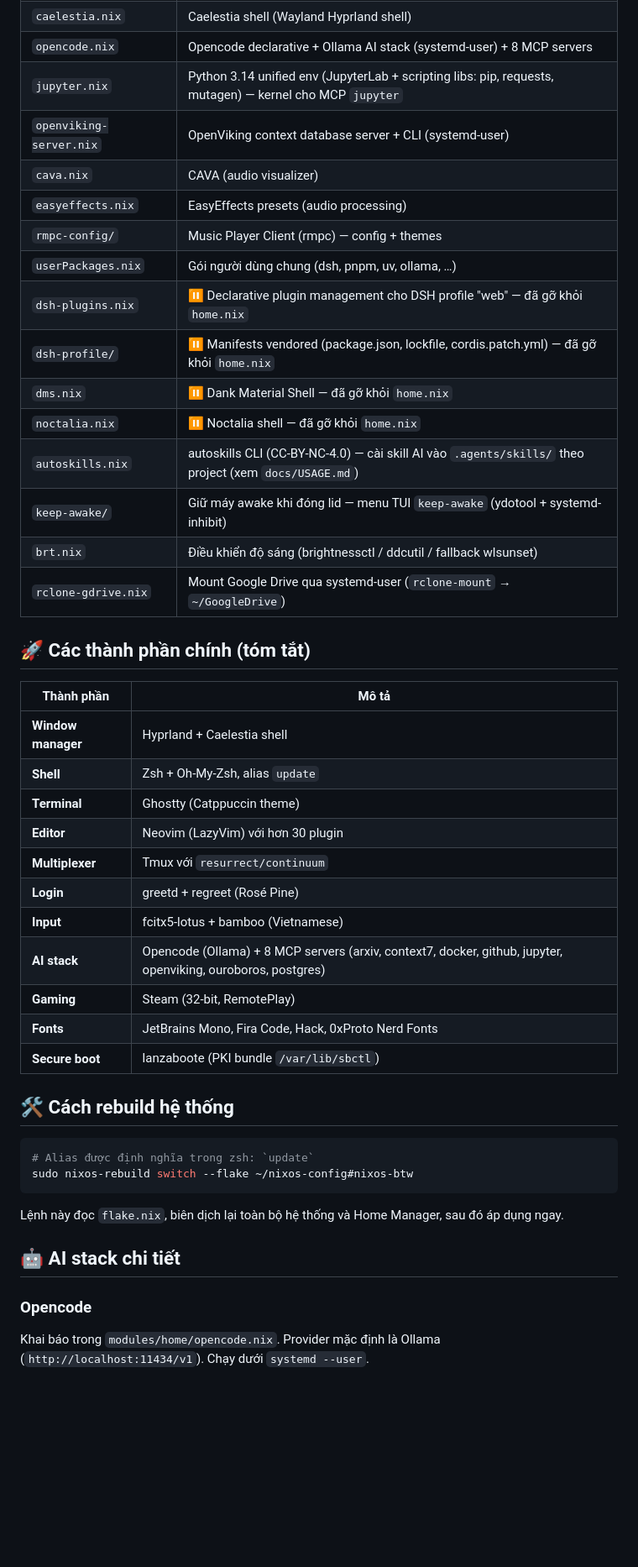
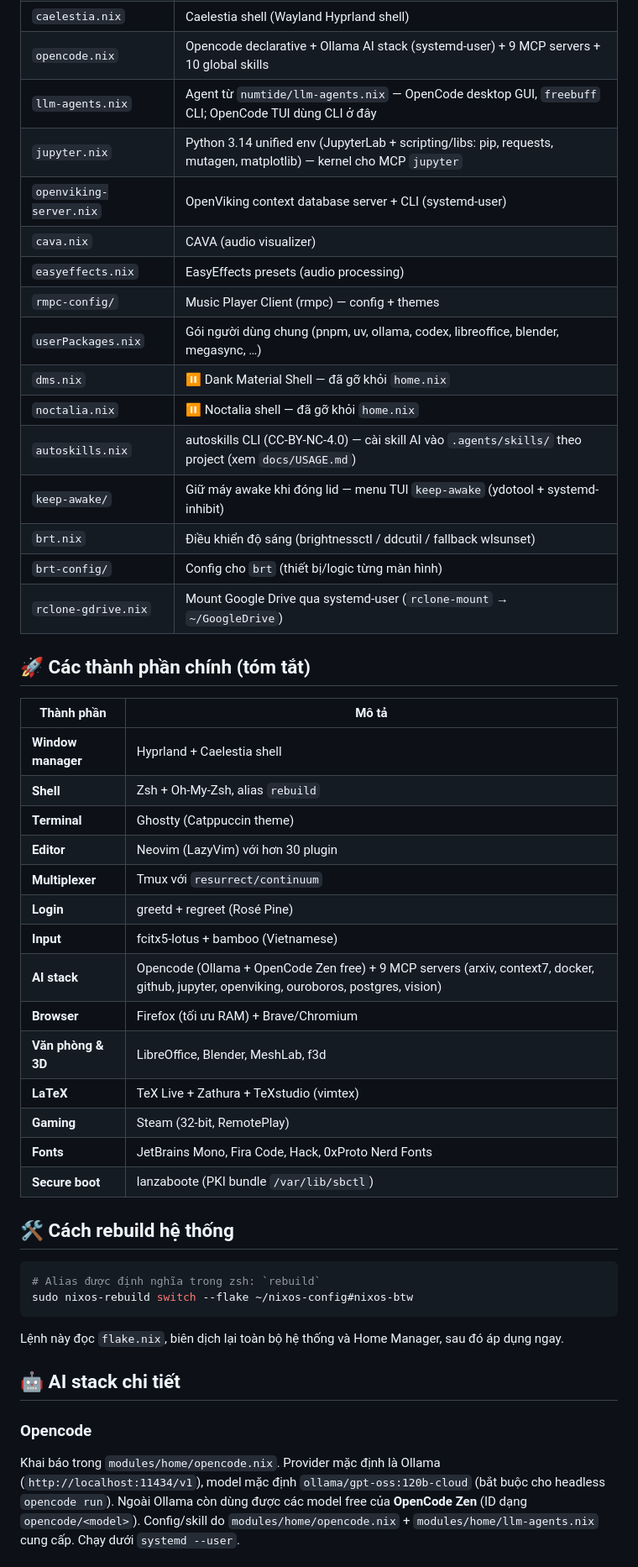
Before and after one commit to quangnguyen0101/nixos-config, a Markdown page: README.md, the part around one of its changes. Shown at 84% size. Drawn GitHub-style; blank space fills up the shorter version.

Commit message:
docs: cap nhat README khop trang thai repo hien tai

````diff
--- a/README.md
+++ b/README.md
@@ -58,38 +64,41 @@ flake.nix                     # Entry point – khai báo inputs, outputs và c
 | `caelestia.nix` | Caelestia shell (Wayland Hyprland shell) |
-| `opencode.nix` | Opencode declarative + Ollama AI stack (systemd-user) + 8 MCP servers |
-| `jupyter.nix` | Python 3.14 unified env (JupyterLab + scripting libs: pip, requests, mutagen) — kernel cho MCP `jupyter` |
+| `opencode.nix` | Opencode declarative + Ollama AI stack (systemd-user) + 9 MCP servers + 10 global skills |
+| `llm-agents.nix` | Agent từ `numtide/llm-agents.nix` — OpenCode desktop GUI, `freebuff` CLI; OpenCode TUI dùng CLI ở đây |
+| `jupyter.nix` | Python 3.14 unified env (JupyterLab + scripting/libs: pip, requests, mutagen, matplotlib) — kernel cho MCP `jupyter` |
 | `openviking-server.nix` | OpenViking context database server + CLI (systemd-user) |
 | `cava.nix` | CAVA (audio visualizer) |
 | `easyeffects.nix` | EasyEffects presets (audio processing) |
 | `rmpc-config/` | Music Player Client (rmpc) — config + themes |
-| `userPackages.nix` | Gói người dùng chung (dsh, pnpm, uv, ollama, …) |
-| `dsh-plugins.nix` | ⏸️ Declarative plugin management cho DSH profile "web" — đã gỡ khỏi `home.nix` |
-| `dsh-profile/` | ⏸️ Manifests vendored (package.json, lockfile, cordis.patch.yml) — đã gỡ khỏi `home.nix` |
+| `userPackages.nix` | Gói người dùng chung (pnpm, uv, ollama, codex, libreoffice, blender, megasync, …) |
 | `dms.nix` | ⏸️ Dank Material Shell — đã gỡ khỏi `home.nix` |
 | `noctalia.nix` | ⏸️ Noctalia shell — đã gỡ khỏi `home.nix` |
 | `autoskills.nix` | autoskills CLI (CC-BY-NC-4.0) — cài skill AI vào `.agents/skills/` theo project (xem `docs/USAGE.md`) |
 | `keep-awake/` | Giữ máy awake khi đóng lid — menu TUI `keep-awake` (ydotool + systemd-inhibit) |
 | `brt.nix` | Điều khiển độ sáng (brightnessctl / ddcutil / fallback wlsunset) |
+| `brt-config/` | Config cho `brt` (thiết bị/logic từng màn hình) |
 | `rclone-gdrive.nix` | Mount Google Drive qua systemd-user (`rclone-mount` → `~/GoogleDrive`) |
 
 ## 🚀 Các thành phần chính (tóm tắt)
 | Thành phần | Mô tả |
 |-----------|------|
 | **Window manager** | Hyprland + Caelestia shell |
-| **Shell** | Zsh + Oh-My-Zsh, alias `update` |
+| **Shell** | Zsh + Oh-My-Zsh, alias `rebuild` |
 | **Terminal** | Ghostty (Catppuccin theme) |
 | **Editor** | Neovim (LazyVim) với hơn 30 plugin |
 | **Multiplexer** | Tmux với `resurrect/continuum` |
 | **Login** | greetd + regreet (Rosé Pine) |
 | **Input** | fcitx5-lotus + bamboo (Vietnamese) |
-| **AI stack** | Opencode (Ollama) + 8 MCP servers (arxiv, context7, docker, github, jupyter, openviking, ouroboros, postgres) |
+| **AI stack** | Opencode (Ollama + OpenCode Zen free) + 9 MCP servers (arxiv, context7, docker, github, jupyter, openviking, ouroboros, postgres, vision) |
+| **Browser** | Firefox (tối ưu RAM) + Brave/Chromium |
+| **Văn phòng & 3D** | LibreOffice, Blender, MeshLab, f3d |
+| **LaTeX** | TeX Live + Zathura + TeXstudio (vimtex) |
 | **Gaming** | Steam (32-bit, RemotePlay) |
 | **Fonts** | JetBrains Mono, Fira Code, Hack, 0xProto Nerd Fonts |
 | **Secure boot** | lanzaboote (PKI bundle `/var/lib/sbctl`) |
 
 ## 🛠️ Cách rebuild hệ thống
 ```bash
-# Alias được định nghĩa trong zsh: `update`
+# Alias được định nghĩa trong zsh: `rebuild`
 sudo nixos-rebuild switch --flake ~/nixos-config#nixos-btw
 ```
 Lệnh này đọc `flake.nix`, biên dịch lại toàn bộ hệ thống và Home Manager, sau đó áp dụng ngay.
@@ -97,5 +106,5 @@ Lệnh này đọc `flake.nix`, biên dịch lại toàn bộ hệ thống và H
 ## 🤖 AI stack chi tiết
 
 ### Opencode
-Khai báo trong `modules/home/opencode.nix`. Provider mặc định là Ollama (`http://localhost:11434/v1`). Chạy dưới `systemd --user`.
+Khai báo trong `modules/home/opencode.nix`. Provider mặc định là Ollama (`http://localhost:11434/v1`), model mặc định `ollama/gpt-oss:120b-cloud` (bắt buộc cho headless `opencode run`). Ngoài Ollama còn dùng được các model free của **OpenCode Zen** (ID dạng `opencode/<model>`). Config/skill do `modules/home/opencode.nix` + `modules/home/llm-agents.nix` cung cấp. Chạy dưới `systemd --user`.
 
````
Also changed, not shown: other parts of README.md (+26 -14 lines).
